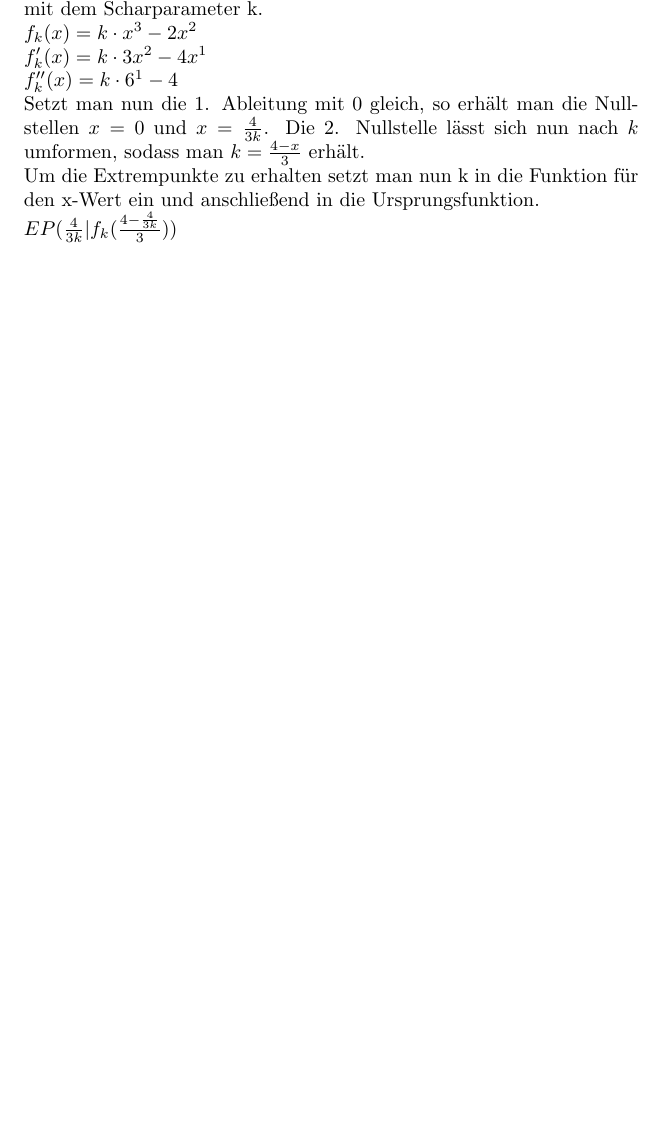
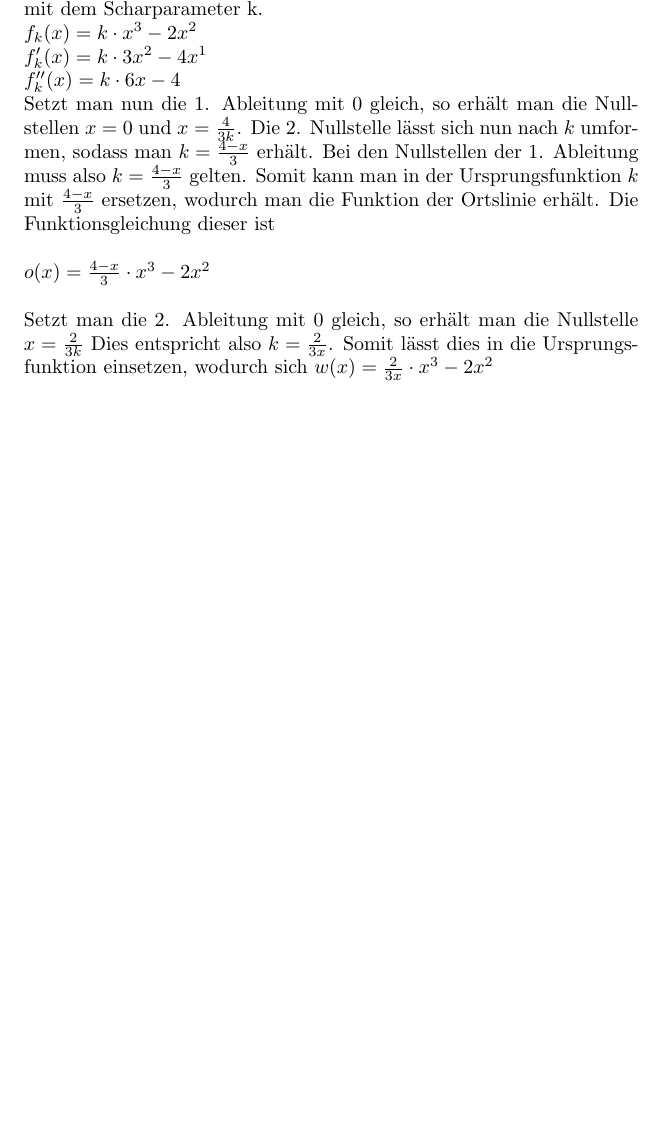
Before and after one commit to redstonerayyy/math_exercises, a LaTeX document (src/funktionsscharen/funktionsscharen.tex): part of the page, cut so that both start at the same text, the shorter picture padded with empty space. Compiled offline with pdfLaTeX.

Commit message:
funktonsscharen

```diff
--- a/src/funktionsscharen/funktionsscharen.tex
+++ b/src/funktionsscharen/funktionsscharen.tex
@@ -51,14 +51,18 @@ $f_{k}(x) = k \cdot x^3 - 2x^2$
 
 $f'_{k}(x) = k \cdot 3x^2 - 4x^1$
 
-$f''_{k}(x) = k \cdot 6^1 - 4$
+$f''_{k}(x) = k \cdot 6x - 4$
 
 Setzt man nun die 1. Ableitung mit 0 gleich, so erhält man die Nullstellen $x = 0$ und $x = \frac{4}{3k}$.
 Die 2. Nullstelle lässt sich nun nach $k$ umformen, sodass man $k = \frac{4 - x}{3}$ erhält.
+Bei den Nullstellen der 1. Ableitung muss also $k = \frac{4-x}{3}$ gelten.
+Somit kann man in der Ursprungsfunktion $k$ mit $\frac{4-x}{3}$ ersetzen, wodurch man die Funktion
+der Ortslinie erhält. Die Funktionsgleichung dieser ist \newline
 
-Um die Extrempunkte zu erhalten setzt man nun k in die Funktion für den x-Wert ein
-und anschließend in die Ursprungsfunktion.
+$o(x) = \frac{4-x}{3} \cdot x^3 - 2x^2$ \newline
 
-$EP(\frac{4}{3k}|f_{k}(\frac{4 - \frac{4}{3k}}{3}))$
+Setzt man die 2. Ableitung mit 0 gleich, so erhält man die Nullstelle $x = \frac{2}{3k}$
+Dies entspricht also $k = \frac{2}{3x}$. Somit lässt dies in die Ursprungsfunktion einsetzen,
+wodurch sich $w(x) = \frac{2}{3x} \cdot x^3 - 2x^2$
 
 \end{document}
```
Also changed, not shown: src/kurvendiskussion/funktionsanalyse.tex (+15 -1 lines), material/funktionsscharen/funktionsscharen.pdf, material/general/aufgabenstellungen.pdf, material/kurvendiskussion/ableitungsregeln.pdf, material/kurvendiskussion/funktionsanalyse.pdf, material/polynomfunktionen/funktionsliste.pdf, material/polynomfunktionen/kurvendiskussion_ab1.pdf, material/potenzen/potenzgesetze.pdf.
